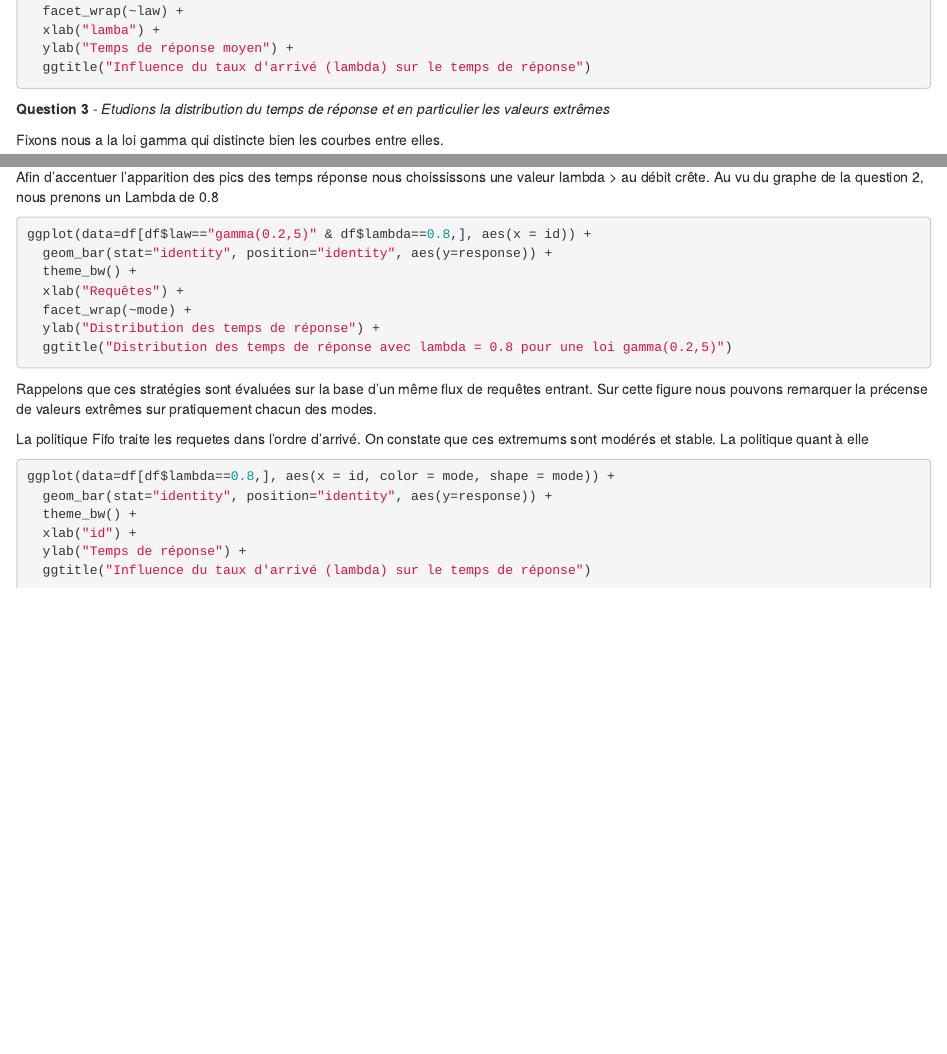
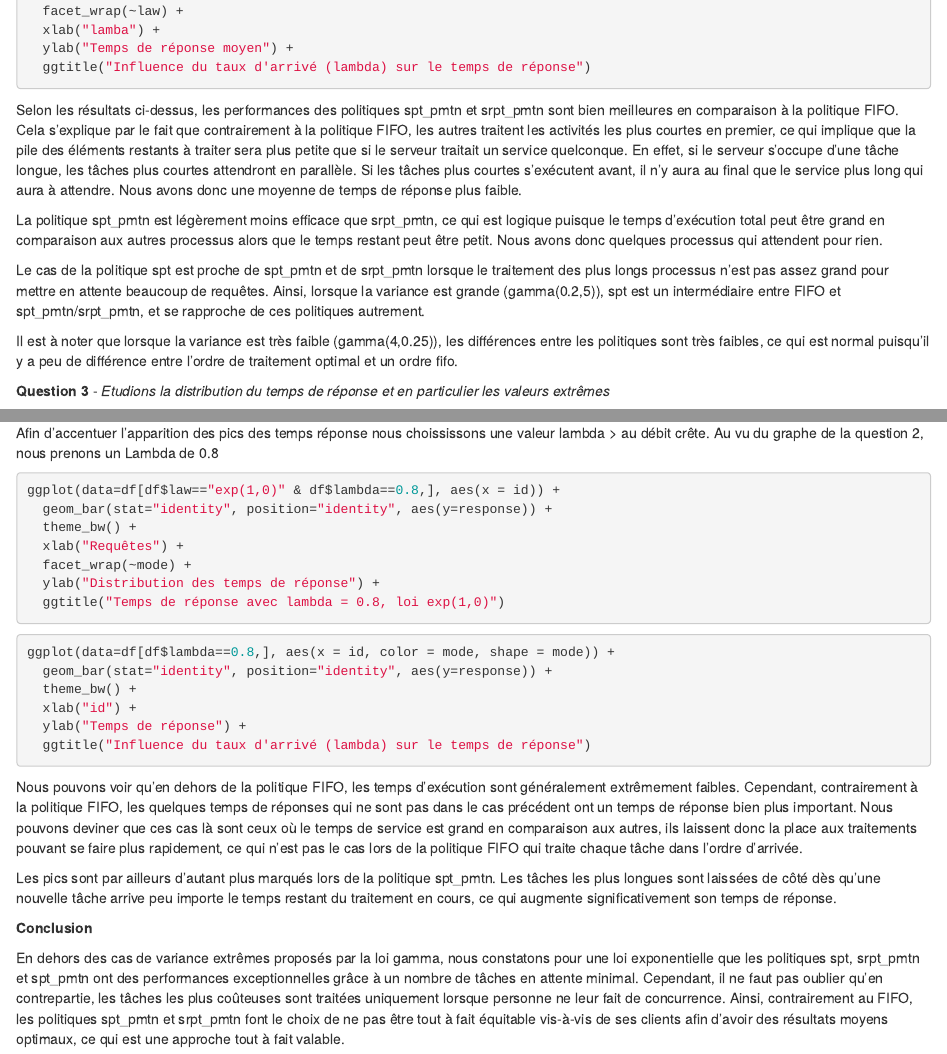
Before and after one commit to malek0512/ep-dm-Mammar-Barthelemy, an R Markdown document (ep-dm2-Mammar-Barthelemy.Rmd): the page in a window 1100 px wide, from 4670 px down before the commit and from 4720 px down after it, so that both start at the same text, and a second part further down, joined at a grey line. Rendered offline with R 4.5, knitr and Pandoc, with nearby package versions; the code chunks are not run, so their results and figures are left out.

Commit message:
ajout explications

````diff
--- a/ep-dm2-Mammar-Barthelemy.Rmd
+++ b/ep-dm2-Mammar-Barthelemy.Rmd
@@ -252,6 +253,13 @@ ggplot(data=res, aes(x = lambda, y = responseM, color = mode, shape = mode)) +
   ggtitle("Influence du taux d'arrivé (lambda) sur le temps de réponse")
 ```
 
+Selon les résultats ci-dessus, les performances des politiques spt_pmtn et srpt_pmtn sont bien meilleures en comparaison à la politique FIFO. Cela s’explique par le fait que contrairement à la politique FIFO, les autres traitent les activités les plus courtes en premier, ce qui implique que la pile des éléments restants à traiter sera plus petite que si le serveur traitait un service quelconque. En effet, si le serveur s’occupe d’une tâche longue, les tâches plus courtes attendront en parallèle. Si les tâches plus courtes s’exécutent avant, il n’y aura au final que le service plus long qui aura à attendre. Nous avons donc une moyenne de temps de réponse plus faible.
+
+La politique spt_pmtn est légèrement moins efficace que srpt_pmtn, ce qui est logique puisque le temps d’exécution total peut être grand en comparaison aux autres processus alors que le temps restant peut être petit. Nous avons donc quelques processus qui attendent pour rien.
+
+Le cas de la politique spt est proche de spt_pmtn et de srpt_pmtn lorsque le traitement des plus longs processus n’est pas assez grand pour mettre en attente beaucoup de requêtes. Ainsi, lorsque la variance est grande (gamma(0.2,5)), spt est un intermédiaire entre FIFO et spt_pmtn/srpt_pmtn, et se rapproche de ces politiques autrement.
+
+Il est à noter que lorsque la variance est très faible (gamma(4,0.25)), les différences entre les politiques sont très faibles, ce qui est normal puisqu’il y a peu de différence entre l’ordre de traitement optimal et un ordre fifo.
 
 **Question 3** - *Etudions la distribution du temps de réponse et en particulier les valeurs extrêmes*
 
@@ -291,21 +299,15 @@ Au vu du graphe de la question 2, nous prenons un Lambda de 0.8
 
 ```{r}
 
-ggplot(data=df[df$law=="gamma(0.2,5)" & df$lambda==0.8,], aes(x = id)) +
+ggplot(data=df[df$law=="exp(1,0)" & df$lambda==0.8,], aes(x = id)) +
   geom_bar(stat="identity", position="identity", aes(y=response)) +
   theme_bw() +
   xlab("Requêtes") +
   facet_wrap(~mode) +
   ylab("Distribution des temps de réponse") +
-  ggtitle("Distribution des temps de réponse avec lambda = 0.8 pour une loi gamma(0.2,5)")
+  ggtitle("Temps de réponse avec lambda = 0.8, loi exp(1,0)")
 
 ```
-
-Rappelons que ces stratégies sont évaluées sur la base d'un même flux de requêtes entrant.
-Sur cette figure nous pouvons remarquer la précense de valeurs extrêmes sur pratiquement chacun des modes.
-
-La politique Fifo traite les requetes dans l'ordre d'arrivé. On constate que ces extremums sont modérés et stable.
-La politique quant à elle
 
 
 ```{r}
@@ -318,3 +320,11 @@ ggplot(data=df[df$lambda==0.8,], aes(x = id, color = mode, shape = mode)) +
   ggtitle("Influence du taux d'arrivé (lambda) sur le temps de réponse")
 
 ```
+
+Nous pouvons voir qu’en dehors de la politique FIFO, les temps d’exécution sont généralement extrêmement faibles. Cependant, contrairement à la politique FIFO, les quelques temps de réponses qui ne sont pas dans le cas précédent ont un temps de réponse bien plus important. Nous pouvons deviner que ces cas là sont ceux où le temps de service est grand en comparaison aux autres, ils laissent donc la place aux traitements pouvant se faire plus rapidement, ce qui n’est pas le cas lors de la politique FIFO qui traite chaque tâche dans l’ordre d’arrivée.
+
+Les pics sont par ailleurs d’autant plus marqués lors de la politique spt_pmtn. Les tâches les plus longues sont laissées de côté dès qu’une nouvelle tâche arrive peu importe le temps restant du traitement en cours, ce qui augmente significativement son temps de réponse.
+
+**Conclusion**
+
+En dehors des cas de variance extrêmes proposés par la loi gamma, nous constatons pour une loi exponentielle que les politiques spt, srpt_pmtn et spt_pmtn ont des performances exceptionnelles grâce à un nombre de tâches en attente minimal. Cependant, il ne faut pas oublier qu’en contrepartie, les tâches les plus coûteuses sont traitées uniquement lorsque personne ne leur fait de concurrence. Ainsi, contrairement au FIFO, les politiques spt_pmtn et srpt_pmtn font le choix de ne pas être tout à fait équitable vis-à-vis de ses clients afin d’avoir des résultats moyens optimaux, ce qui est une approche tout à fait valable.
````
Also changed, not shown: ep-dm2-Mammar-Barthelemy.Rmd (1 more changed lines).
